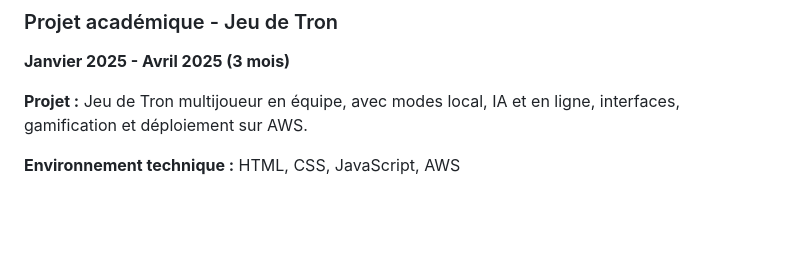
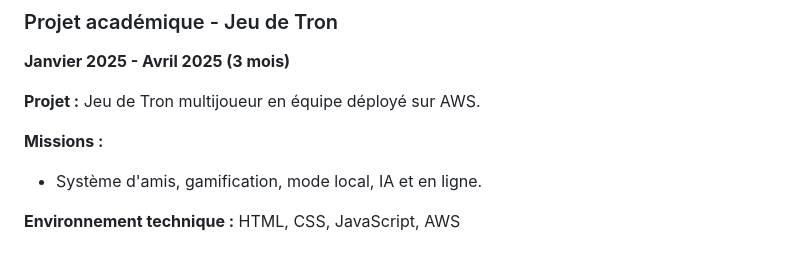
Before and after one commit to MaxenceRoques/cv-web, a Markdown page: content-backend.md, the part around the change. Rendered like a GitHub page; blank space fills up the shorter version.

```diff
--- a/content-backend.md
+++ b/content-backend.md
@@ -128,6 +128,10 @@ Ingénieur Polytech Nice Sophia spécialisé en Interaction Homme Machine, je co
 
 **Janvier 2025 - Avril 2025 (3 mois)**
 
-**Projet :** Jeu de Tron multijoueur en équipe, avec modes local, IA et en ligne, interfaces, gamification et déploiement sur AWS.
+**Projet :** Jeu de Tron multijoueur en équipe déployé sur AWS.
+
+**Missions :**
+
+- Système d'amis, gamification, mode local, IA et en ligne.
 
 **Environnement technique :** HTML, CSS, JavaScript, AWS
```
